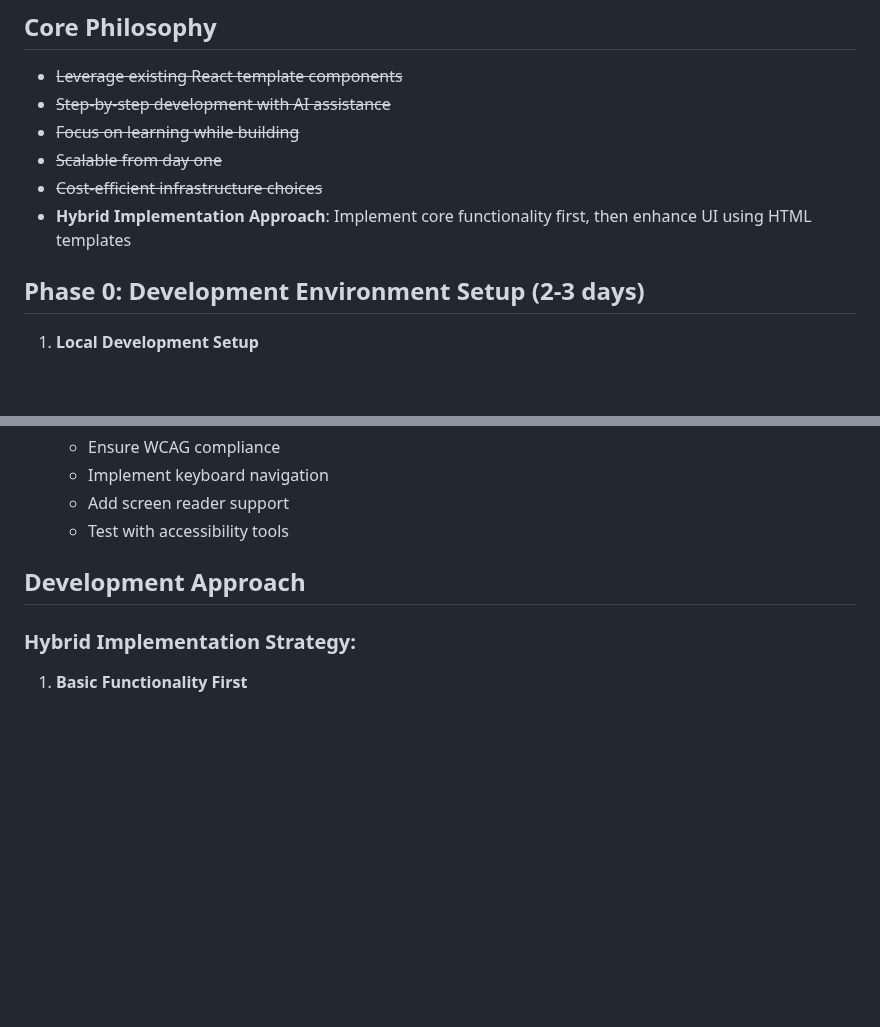
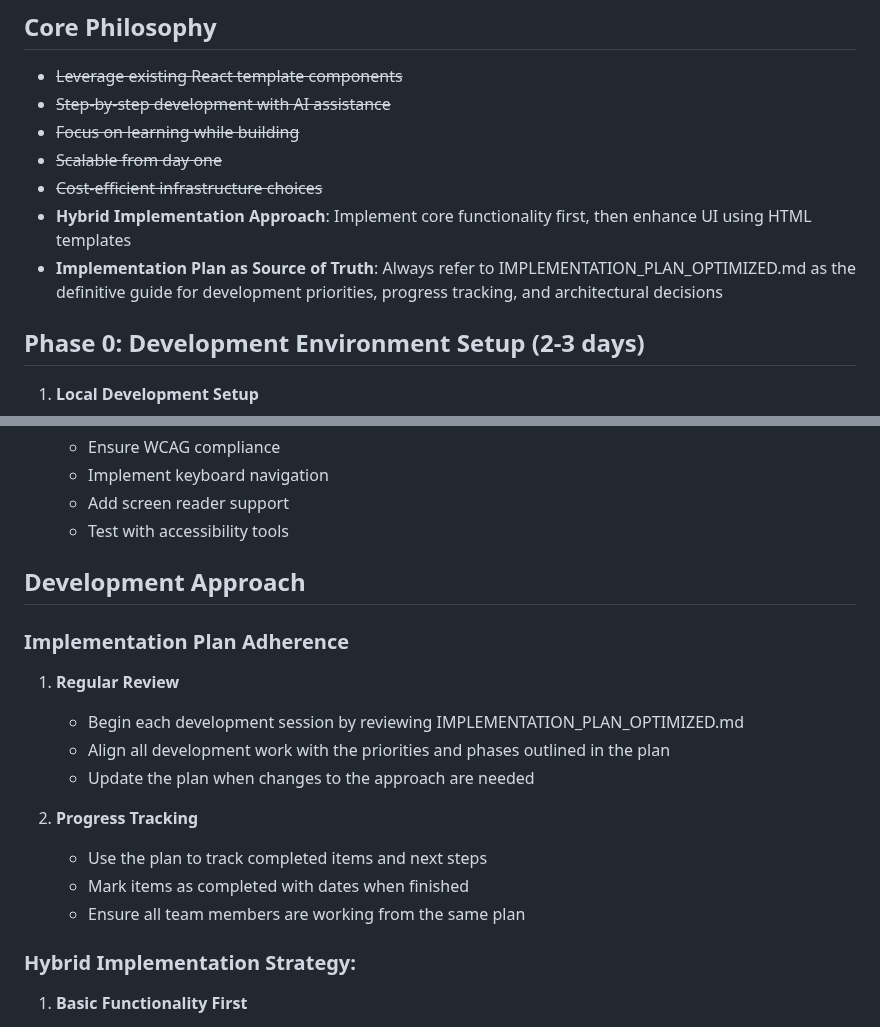
Before and after one commit to bayticj/aimporo-marketplace, a Markdown page: IMPLEMENTATION_PLAN_OPTIMIZED.md, 2 parts joined by grey strips. Drawn GitHub-style; blank space fills up the shorter version.

Commit message:
Add implementation plan adherence rules

```diff
--- a/IMPLEMENTATION_PLAN_OPTIMIZED.md
+++ b/IMPLEMENTATION_PLAN_OPTIMIZED.md
@@ -29,6 +29,7 @@
 - ~~Scalable from day one~~
 - ~~Cost-efficient infrastructure choices~~
 - **Hybrid Implementation Approach**: Implement core functionality first, then enhance UI using HTML templates
+- **Implementation Plan as Source of Truth**: Always refer to IMPLEMENTATION_PLAN_OPTIMIZED.md as the definitive guide for development priorities, progress tracking, and architectural decisions
 
 ## Phase 0: Development Environment Setup (2-3 days)
 1. **Local Development Setup**
@@ -339,6 +340,17 @@
 
 ## Development Approach
 
+### Implementation Plan Adherence
+1. **Regular Review**
+   - Begin each development session by reviewing IMPLEMENTATION_PLAN_OPTIMIZED.md
+   - Align all development work with the priorities and phases outlined in the plan
+   - Update the plan when changes to the approach are needed
+
+2. **Progress Tracking**
+   - Use the plan to track completed items and next steps
+   - Mark items as completed with dates when finished
+   - Ensure all team members are working from the same plan
+
 ### Hybrid Implementation Strategy:
 1. **Basic Functionality First**
    - Implement core features with minimal styling
```
